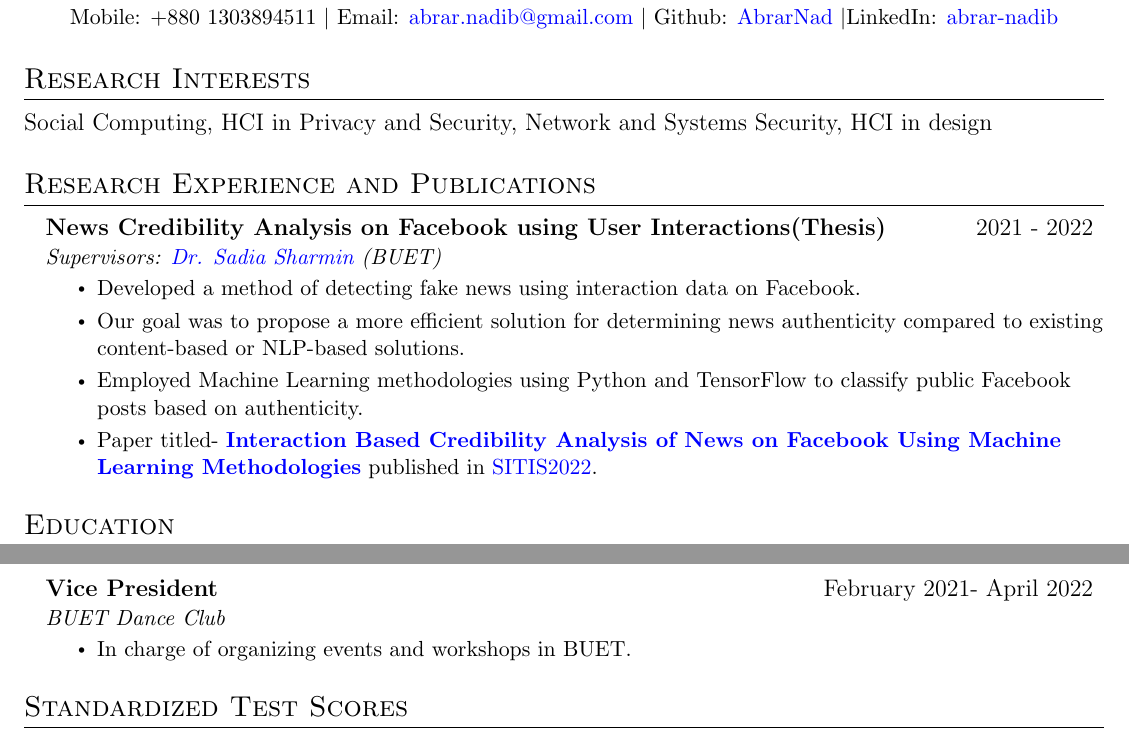
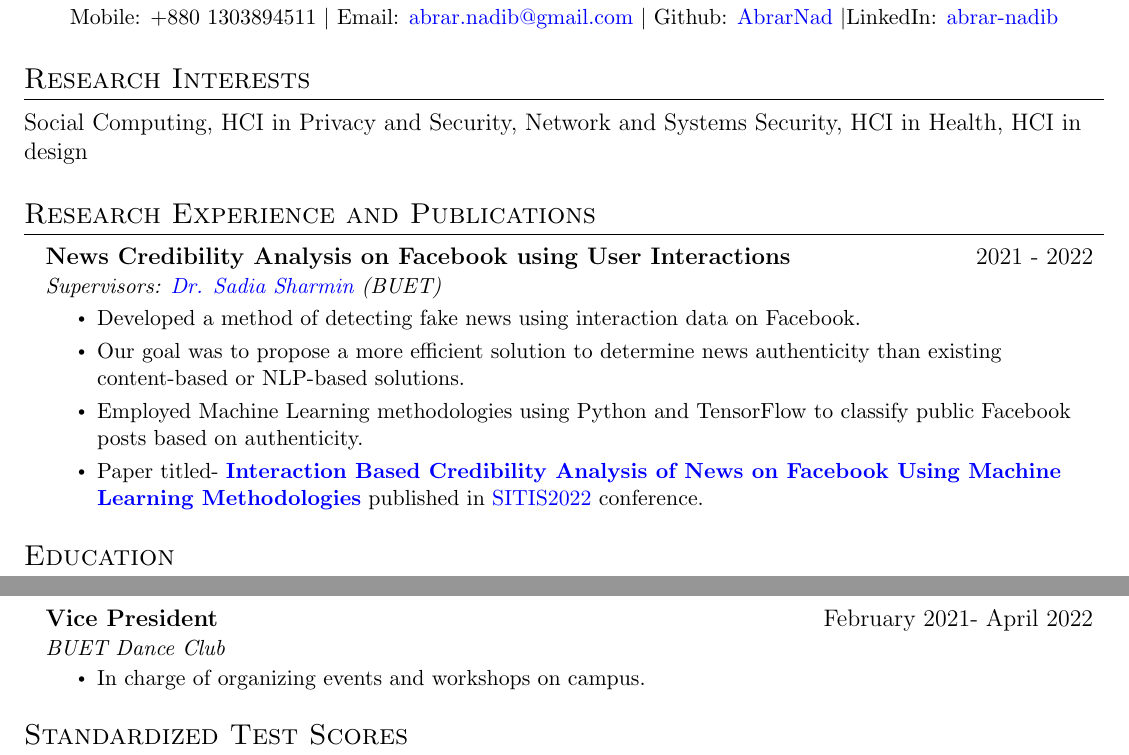
Before and after one commit to AbrarNad/CV, a LaTeX CV (Source/CV without detailed work exp/main.tex): two parts of pages 1 and 2 of 2, joined at a grey line, cut so that both start at the same text. Compiled offline with pdfLaTeX.

Commit message:
minor updates

```diff
--- a/Source/CV without detailed work exp/main.tex
+++ b/Source/CV without detailed work exp/main.tex
@@ -136,7 +136,7 @@
 %-----------EDUCATION-----------
   \section{Research Interests}
   % {Social Computing, Privacy and Security HCI, Health HCI, HCI/design, Network and Systems Security, Intrusion Detection, Malware Detection}
-  {Social Computing, HCI in Privacy and Security, Network and Systems Security, HCI in design}
+  {Social Computing, HCI in Privacy and Security, Network and Systems Security, HCI in Health, HCI in design}
 
   % \section{Publications}
   % \resumeSubHeadingListStart
@@ -152,15 +152,15 @@
   \resumeSubHeadingListStart
 
     \resumeSubheading
-      {News Credibility Analysis on Facebook using User Interactions(Thesis)}{2021 - 2022}
+      {News Credibility Analysis on Facebook using User Interactions}{2021 - 2022}
       {Supervisors: \href{https://cse.buet.ac.bd/faculty_list/detail/sadia}{\textcolor{blue}{Dr. Sadia Sharmin}} (BUET) }{}
        \resumeItemListStart
        \resumeItem{Developed a method of detecting fake news using interaction data on Facebook.}
-       \resumeItem{Our goal was to propose a more efficient solution for determining news authenticity compared to existing content-based or NLP-based solutions.}
+       \resumeItem{Our goal was to propose a more efficient solution to determine news authenticity than existing content-based or NLP-based solutions.}
        \resumeItem{Employed Machine Learning methodologies using Python and
 TensorFlow to classify public Facebook posts based on authenticity.}
        % \resumeItem{A \href{https://ieeexplore.ieee.org/abstract/document/10090133}{\textcolor{blue}{Paper}} was published in SITIS2022 conference. }
-        \resumeItem{Paper titled- \textbf{\href{https://ieeexplore.ieee.org/abstract/document/10090133}{{\textcolor{blue}{Interaction Based Credibility Analysis of News on Facebook Using Machine Learning Methodologies}}}} published in \href{https://www.sitis-conference.org/2022/}{\textcolor{blue}{SITIS2022}}.}
+        \resumeItem{Paper titled- \textbf{\href{https://ieeexplore.ieee.org/abstract/document/10090133}{{\textcolor{blue}{Interaction Based Credibility Analysis of News on Facebook Using Machine Learning Methodologies}}}} published in \href{https://www.sitis-conference.org/2022/}{\textcolor{blue}{SITIS2022} conference}.}
 
     \resumeItemListEnd
 
@@ -328,7 +328,7 @@ queries.}
       {Vice President}{February 2021- April 2022}
       {BUET Dance Club}{}
 \resumeItemListStart
-      \resumeItem{In charge of organizing events and workshops in BUET.}
+      \resumeItem{In charge of organizing events and workshops on campus.}
     \resumeItemListEnd
 
 
```
